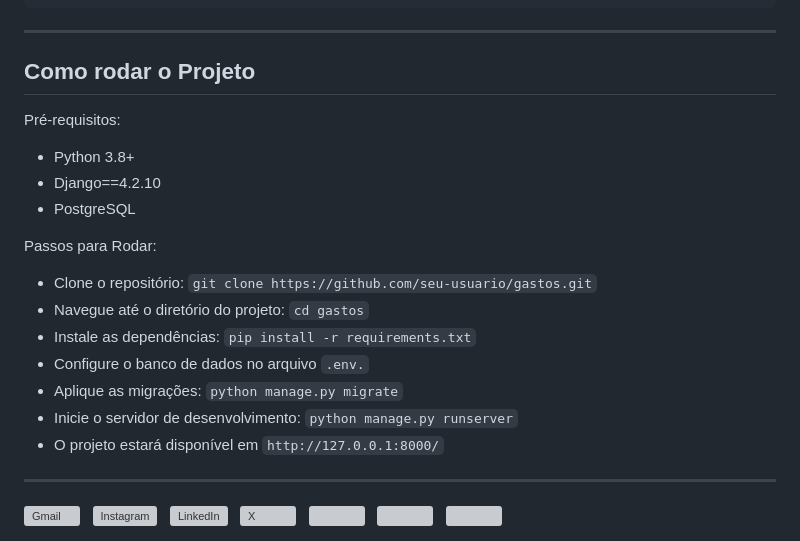
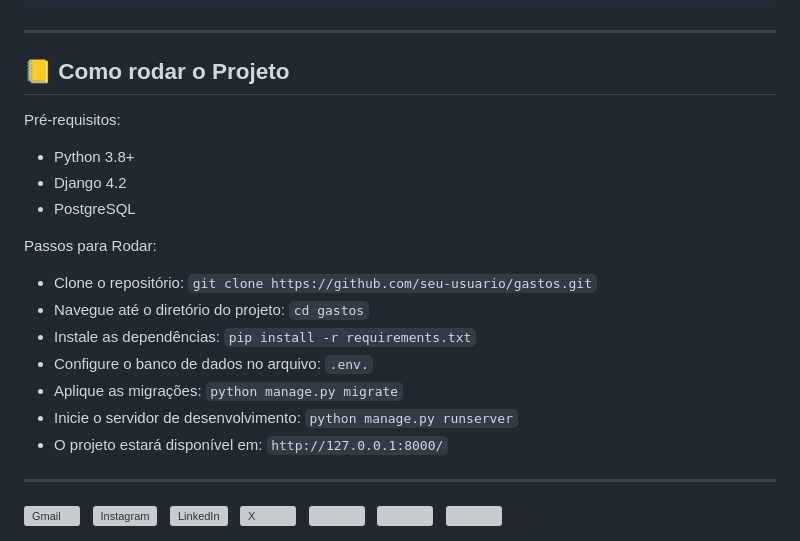
Before and after one commit to alexandrelorena/gastos, a Markdown page: README.md, the part around one of its changes. Rendered like a GitHub page; grey boxes are pictures that could not be loaded.

Commit message:
atualizações

````diff
--- a/README.md
+++ b/README.md
@@ -48,11 +48,11 @@ DATABASE_PORT=5432
 ```
 ---
 
-## Como rodar o Projeto
+## 📒 Como rodar o Projeto
 
 Pré-requisitos:
 - Python 3.8+
-- Django==4.2.10
+- Django 4.2
 - PostgreSQL
 
 Passos para Rodar:
@@ -60,10 +60,10 @@ Passos para Rodar:
 - Clone o repositório: `git clone https://github.com/seu-usuario/gastos.git`
 - Navegue até o diretório do projeto: `cd gastos`
 - Instale as dependências: `pip install -r requirements.txt`
-- Configure o banco de dados no arquivo `.env.`
+- Configure o banco de dados no arquivo: `.env.`
 - Aplique as migrações: `python manage.py migrate`
 - Inicie o servidor de desenvolvimento: `python manage.py runserver`
-- O projeto estará disponível em `http://127.0.0.1:8000/`
+- O projeto estará disponível em: `http://127.0.0.1:8000/`
 
 ---
 
````
Also changed, not shown: other parts of README.md (+1 -1 lines).
